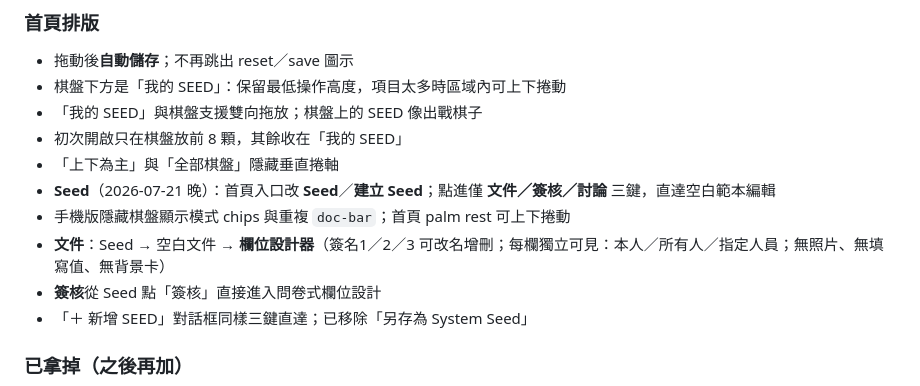
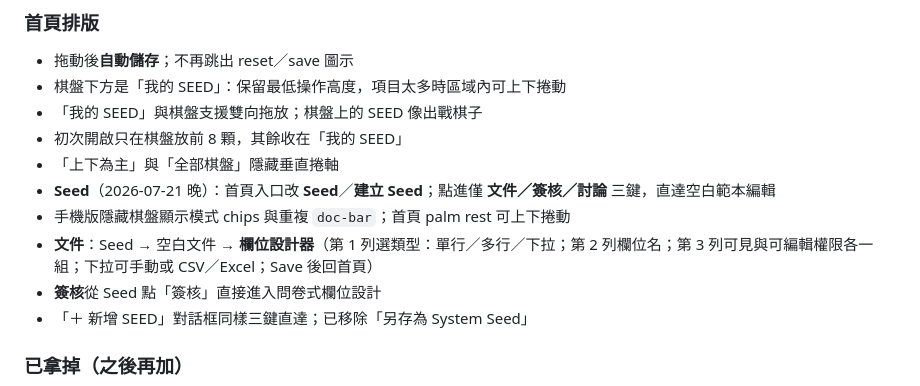
Before and after one commit to hyi1105/SEED, a Markdown page: memory/topics/knowledge-puzzle.md, the part around the change. Rendered like a GitHub page.

Commit message:
更新 knowledge-puzzle：欄位設計器 v2 說明
Co-authored-by: hyi1105 <hyi1105@users.noreply.github.com>

```diff
--- a/memory/topics/knowledge-puzzle.md
+++ b/memory/topics/knowledge-puzzle.md
@@ -135,7 +135,7 @@ status: active
 - 「上下為主」與「全部棋盤」隱藏垂直捲軸
 - **Seed**（2026-07-21 晚）：首頁入口改 **Seed**／**建立 Seed**；點進僅 **文件／簽核／討論** 三鍵，直達空白範本編輯
 - 手機版隱藏棋盤顯示模式 chips 與重複 `doc-bar`；首頁 palm rest 可上下捲動
-- **文件**：Seed → 空白文件 → **欄位設計器**（簽名1／2／3 可改名增刪；每欄獨立可見：本人／所有人／指定人員；無照片、無填寫值、無背景卡）
+- **文件**：Seed → 空白文件 → **欄位設計器**（第 1 列選類型：單行／多行／下拉；第 2 列欄位名；第 3 列可見與可編輯權限各一組；下拉可手動或 CSV／Excel；Save 後回首頁）
 - **簽核**從 Seed 點「簽核」直接進入問卷式欄位設計
 - 「＋ 新增 SEED」對話框同樣三鍵直達；已移除「另存為 System Seed」
 
```
